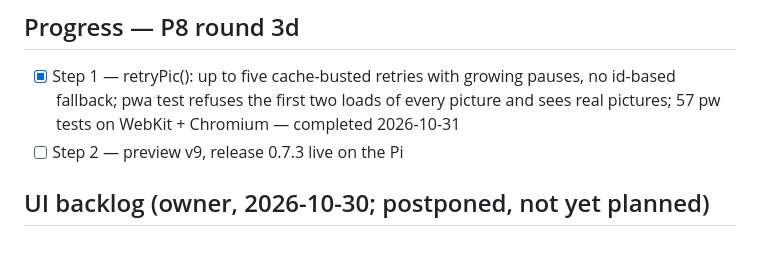
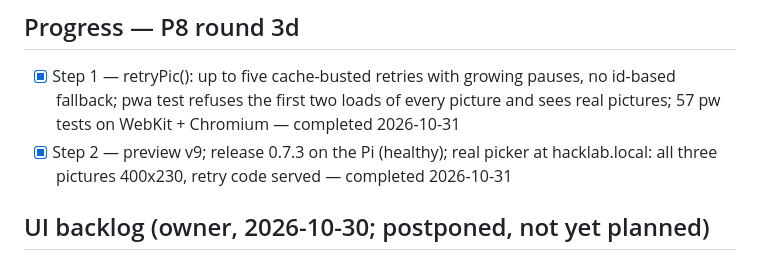
Before and after one commit to Warrenn/hacklab, a Markdown page: STRATEGY.md, the part around the change. Drawn GitHub-style.

Commit message:
docs: P8 round 3d Step 2 ticked (0.7.3 on the Pi, pictures checked live)
Co-Authored-By: Claude Fable 5.1 <noreply@anthropic.com>
Claude-Session: https://claude.ai/code/session_017iZFDgyK66MyFvqELGhv31

```diff
--- a/STRATEGY.md
+++ b/STRATEGY.md
@@ -1945,7 +1945,7 @@ checked on the Pi.
 
 ## Progress — P8 round 3d
 - [x] Step 1 — retryPic(): up to five cache-busted retries with growing pauses, no id-based fallback; pwa test refuses the first two loads of every picture and sees real pictures; 57 pw tests on WebKit + Chromium — completed 2026-10-31
-- [ ] Step 2 — preview v9, release 0.7.3 live on the Pi
+- [x] Step 2 — preview v9; release 0.7.3 on the Pi (healthy); real picker at hacklab.local: all three pictures 400x230, retry code served — completed 2026-10-31
 
 ## UI backlog (owner, 2026-10-30; postponed, not yet planned)
 
```
